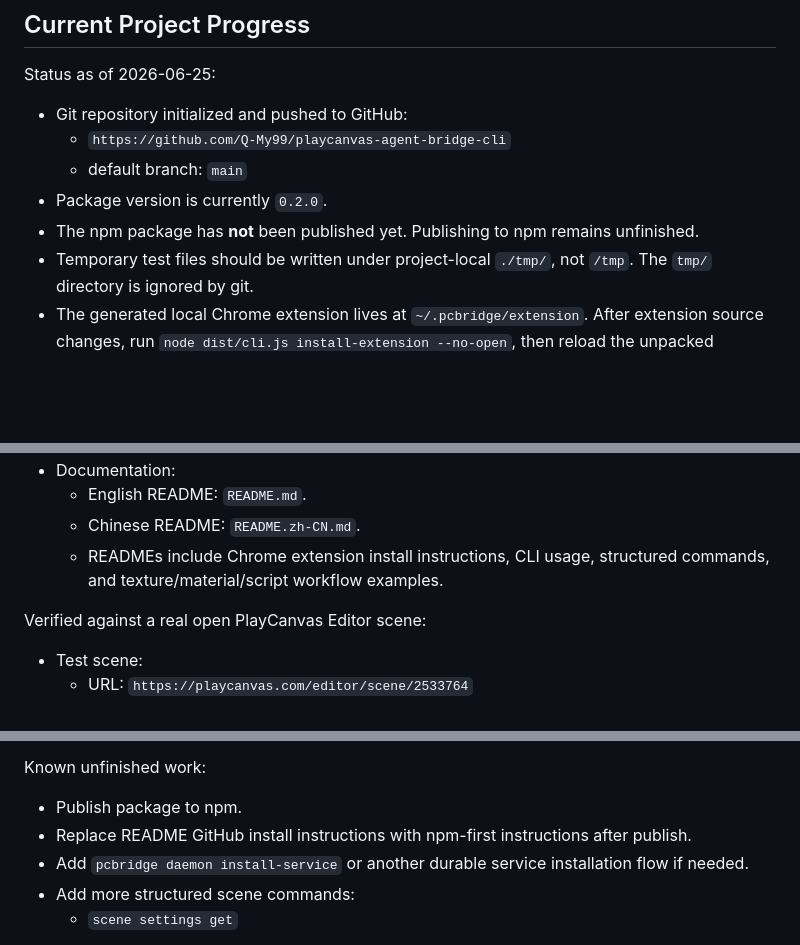
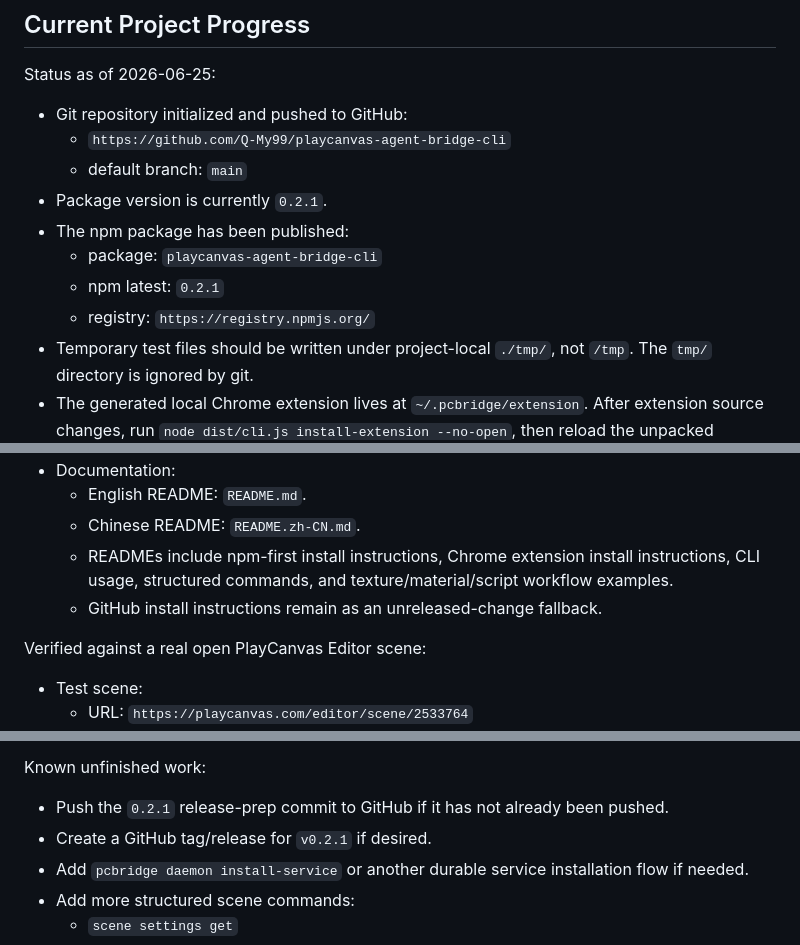
Before and after one commit to Q-My99/playcanvas-agent-bridge-cli, a Markdown page: AGENTS.md, 3 parts joined by grey strips. GitHub-like rendering; blank space fills up the shorter version.

```diff
--- a/AGENTS.md
+++ b/AGENTS.md
@@ -13,8 +13,11 @@ Status as of 2026-06-25:
 - Git repository initialized and pushed to GitHub:
   - `https://github.com/Q-My99/playcanvas-agent-bridge-cli`
   - default branch: `main`
-- Package version is currently `0.2.0`.
-- The npm package has **not** been published yet. Publishing to npm remains unfinished.
+- Package version is currently `0.2.1`.
+- The npm package has been published:
+  - package: `playcanvas-agent-bridge-cli`
+  - npm latest: `0.2.1`
+  - registry: `https://registry.npmjs.org/`
 - Temporary test files should be written under project-local `./tmp/`, not `/tmp`. The `tmp/` directory is ignored by git.
 - The generated local Chrome extension lives at `~/.pcbridge/extension`. After extension source changes, run `node dist/cli.js install-extension --no-open`, then reload the unpacked extension in Chrome.
 
@@ -74,7 +77,8 @@ Completed implementation:
 - Documentation:
   - English README: `README.md`.
   - Chinese README: `README.zh-CN.md`.
-  - READMEs include Chrome extension install instructions, CLI usage, structured commands, and texture/material/script workflow examples.
+  - READMEs include npm-first install instructions, Chrome extension install instructions, CLI usage, structured commands, and texture/material/script workflow examples.
+  - GitHub install instructions remain as an unreleased-change fallback.
 
 Verified against a real open PlayCanvas Editor scene:
 
@@ -124,8 +169,8 @@ Verified against a real open PlayCanvas Editor scene:
 
 Known unfinished work:
 
-- Publish package to npm.
-- Replace README GitHub install instructions with npm-first instructions after publish.
+- Push the `0.2.1` release-prep commit to GitHub if it has not already been pushed.
+- Create a GitHub tag/release for `v0.2.1` if desired.
 - Add `pcbridge daemon install-service` or another durable service installation flow if needed.
 - Add more structured scene commands:
   - `scene settings get`
```
Also changed, not shown: other parts of AGENTS.md (+43 -1 lines).
